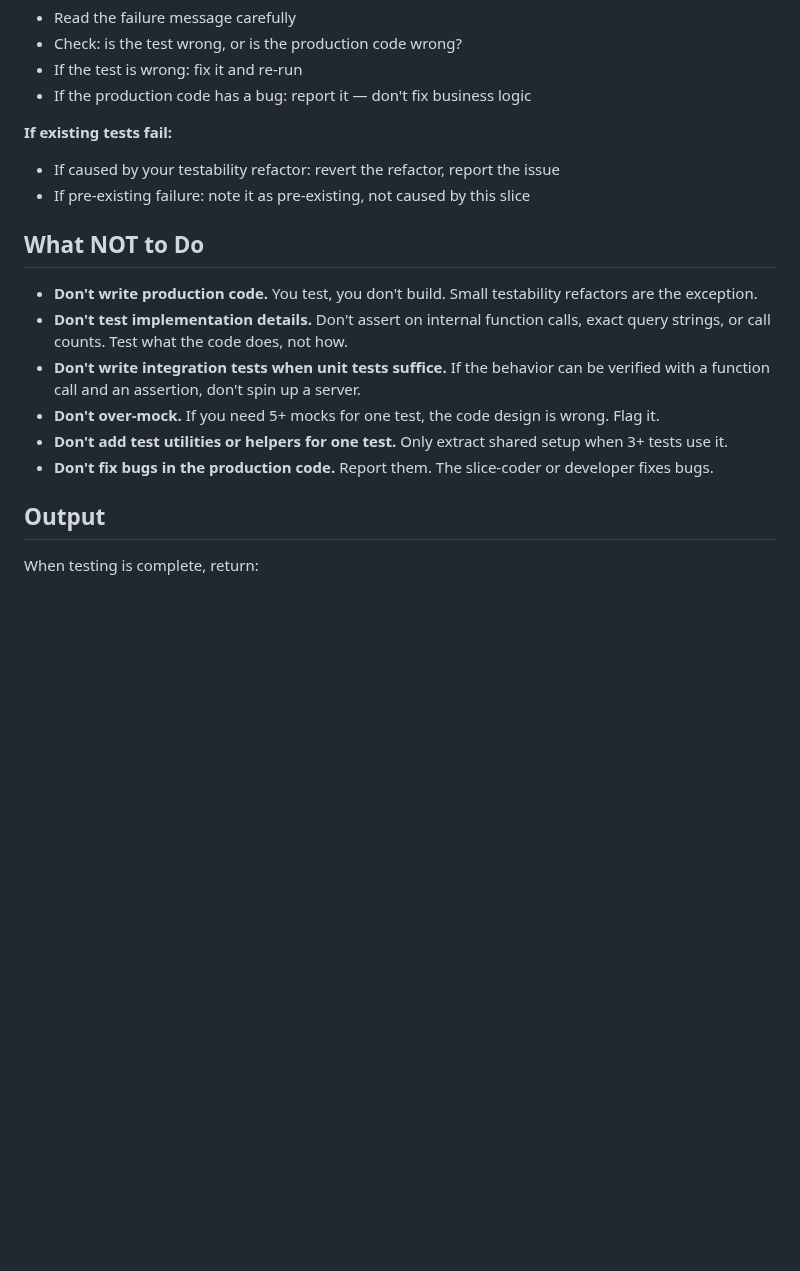
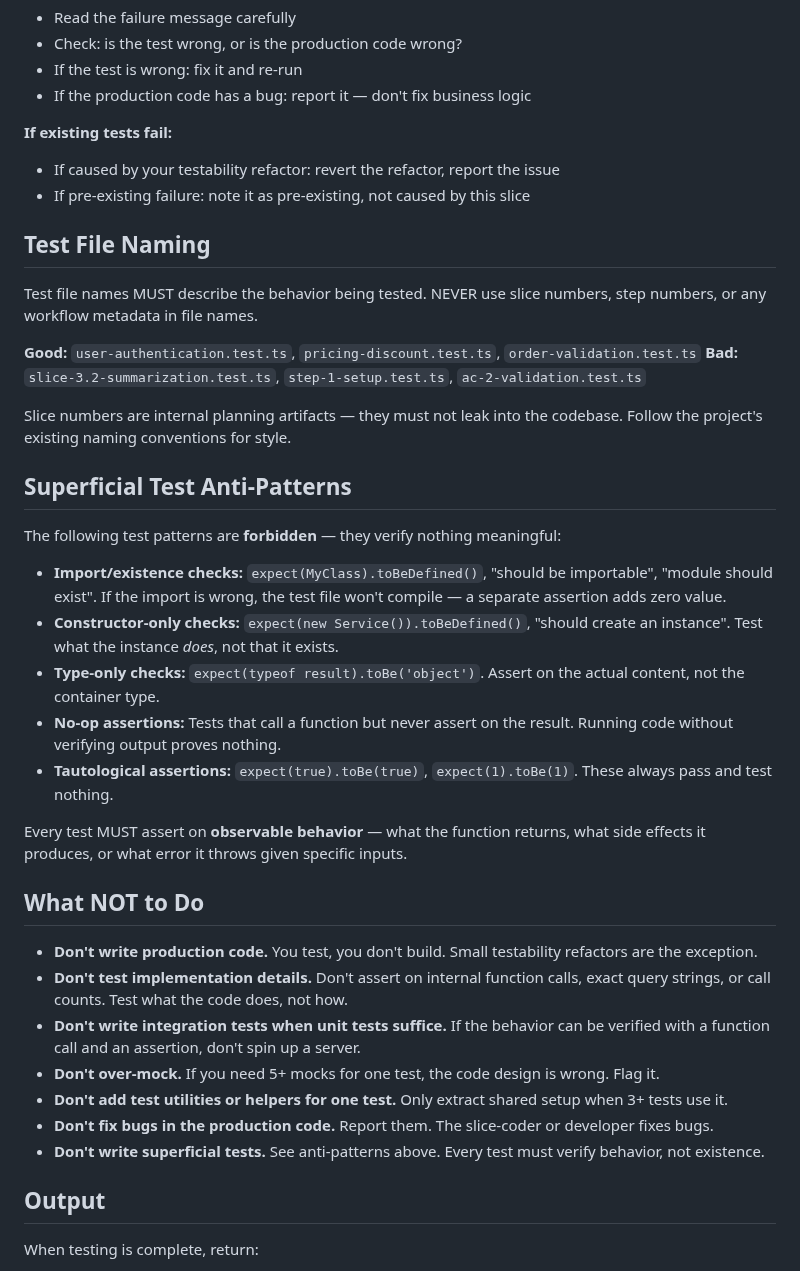
Before and after one commit to incubyte/claude-plugins, a Markdown page: bee/agents/slice-tester.md, the part around the change. Rendered like a GitHub page; blank space fills up the shorter version.

```diff
--- a/bee/agents/slice-tester.md
+++ b/bee/agents/slice-tester.md
@@ -117,6 +117,27 @@ Run the project's test command. All tests must pass — both the new ones and al
 - If caused by your testability refactor: revert the refactor, report the issue
 - If pre-existing failure: note it as pre-existing, not caused by this slice
 
+## Test File Naming
+
+Test file names MUST describe the behavior being tested. NEVER use slice numbers, step numbers, or any workflow metadata in file names.
+
+**Good:** `user-authentication.test.ts`, `pricing-discount.test.ts`, `order-validation.test.ts`
+**Bad:** `slice-3.2-summarization.test.ts`, `step-1-setup.test.ts`, `ac-2-validation.test.ts`
+
+Slice numbers are internal planning artifacts — they must not leak into the codebase. Follow the project's existing naming conventions for style.
+
+## Superficial Test Anti-Patterns
+
+The following test patterns are **forbidden** — they verify nothing meaningful:
+
+- **Import/existence checks:** `expect(MyClass).toBeDefined()`, "should be importable", "module should exist". If the import is wrong, the test file won't compile — a separate assertion adds zero value.
+- **Constructor-only checks:** `expect(new Service()).toBeDefined()`, "should create an instance". Test what the instance *does*, not that it exists.
+- **Type-only checks:** `expect(typeof result).toBe('object')`. Assert on the actual content, not the container type.
+- **No-op assertions:** Tests that call a function but never assert on the result. Running code without verifying output proves nothing.
+- **Tautological assertions:** `expect(true).toBe(true)`, `expect(1).toBe(1)`. These always pass and test nothing.
+
+Every test MUST assert on **observable behavior** — what the function returns, what side effects it produces, or what error it throws given specific inputs.
+
 ## What NOT to Do
 
 - **Don't write production code.** You test, you don't build. Small testability refactors are the exception.
@@ -125,6 +146,7 @@ Run the project's test command. All tests must pass — both the new ones and al
 - **Don't over-mock.** If you need 5+ mocks for one test, the code design is wrong. Flag it.
 - **Don't add test utilities or helpers for one test.** Only extract shared setup when 3+ tests use it.
 - **Don't fix bugs in the production code.** Report them. The slice-coder or developer fixes bugs.
+- **Don't write superficial tests.** See anti-patterns above. Every test must verify behavior, not existence.
 
 ## Output
 
```
Also changed, not shown: bee/agents/sdd-verifier.md (+11 -1 lines), bee/commands/sdd.md (+1 -1 lines).
